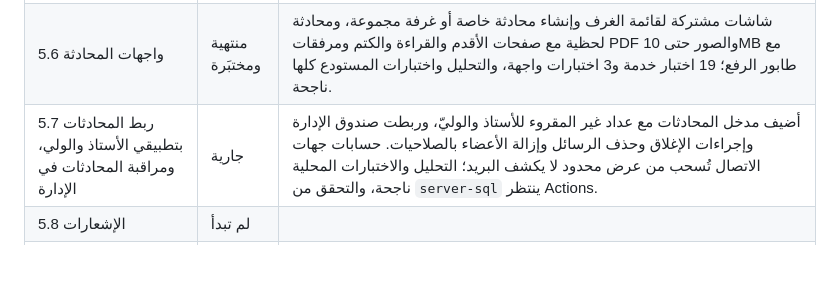
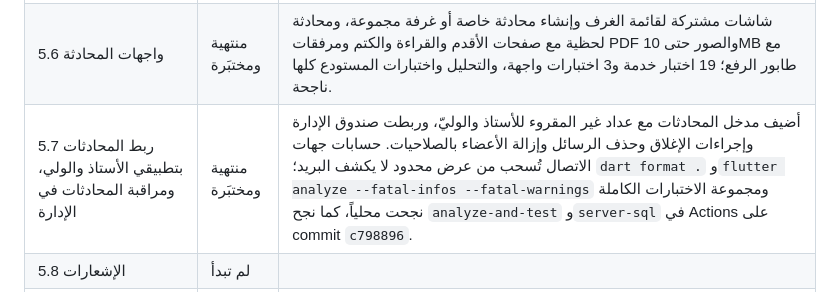
Before and after one commit to lhossohmida-lang/sssss, a Markdown page: PROGRESS.md, the part around the change. Drawn GitHub-style; blank space fills up the shorter version.

Commit message:
Record chat integration checks

```diff
--- a/PROGRESS.md
+++ b/PROGRESS.md
@@ -112,7 +112,7 @@
 | 5.4 الإدارة | منتهية ومختبَرة | مركز SMS بصلاحيات العرض والإضافة والتعديل والإرسال؛ عرض حالات الطابور مع إحصاء SQL كامل وصفحات أحدث الرسائل وإعادة محاولة الفاشلة؛ تجهيز رسائل جماعية للأولياء والأساتذة والعمال بعد تأكيد العدد، مع جمع أبناء الوليّ في رسالة واحدة وتخطي الأرقام غير الصالحة؛ محرر معاينة وحفظ واستعادة القوالب، وإرسال Android اليدوي فقط بعد الضغط؛ 27 اختباراً في `packages/sms` واختبارا واجهة، التحليل بلا ملاحظات ونجاح اختبارات الحزم الست كلها |
 | 5.5 `packages/chat` | منتهية ومختبَرة | خدمة محادثات محلية عبر `SyncWriter` مع غرف طبيعية ثابتة، جهات اتصال بحسب المجموعة النشطة، إرسال متفائل وصفحات 50، القراءة والكتم والإشراف ومرفقات 10MB. تقيّد سياسات RLS إنشاء غرفة المجموعة بأستاذها أو مدير المحادثات، وتمنع الرسائل المنتحلة، وتسمح بمزامنة إزالة وليّ بعد مغادرته فقط. 19 اختباراً للحزمة؛ التحليل والاختبارات الكاملة و`server-sql` ناجحة في Actions. |
 | 5.6 واجهات المحادثة | منتهية ومختبَرة | شاشات مشتركة لقائمة الغرف وإنشاء محادثة خاصة أو غرفة مجموعة، ومحادثة لحظية مع صفحات الأقدم والقراءة والكتم ومرفقات PDF والصور حتى 10MB مع طابور الرفع؛ 19 اختبار خدمة و3 اختبارات واجهة، والتحليل واختبارات المستودع كلها ناجحة. |
-| 5.7 ربط المحادثات بتطبيقي الأستاذ والولي، ومراقبة المحادثات في الإدارة | جارية | أضيف مدخل المحادثات مع عداد غير المقروء للأستاذ والوليّ، وربطت صندوق الإدارة وإجراءات الإغلاق وحذف الرسائل وإزالة الأعضاء بالصلاحيات. حسابات جهات الاتصال تُسحب من عرض محدود لا يكشف البريد؛ التحليل والاختبارات المحلية ناجحة، والتحقق من `server-sql` ينتظر Actions. |
+| 5.7 ربط المحادثات بتطبيقي الأستاذ والولي، ومراقبة المحادثات في الإدارة | منتهية ومختبَرة | أضيف مدخل المحادثات مع عداد غير المقروء للأستاذ والوليّ، وربطت صندوق الإدارة وإجراءات الإغلاق وحذف الرسائل وإزالة الأعضاء بالصلاحيات. حسابات جهات الاتصال تُسحب من عرض محدود لا يكشف البريد؛ `dart format .` و`flutter analyze --fatal-infos --fatal-warnings` ومجموعة الاختبارات الكاملة نجحت محلياً، كما نجح `analyze-and-test` و`server-sql` في Actions على commit `c798896`. |
 | 5.8 الإشعارات | لم تبدأ | |
 | 5.9 توليد Excel للحضور في isolate بالاسم المطلوب | لم تبدأ | |
 | 5.10 Google Drive | لم تبدأ | |
```
